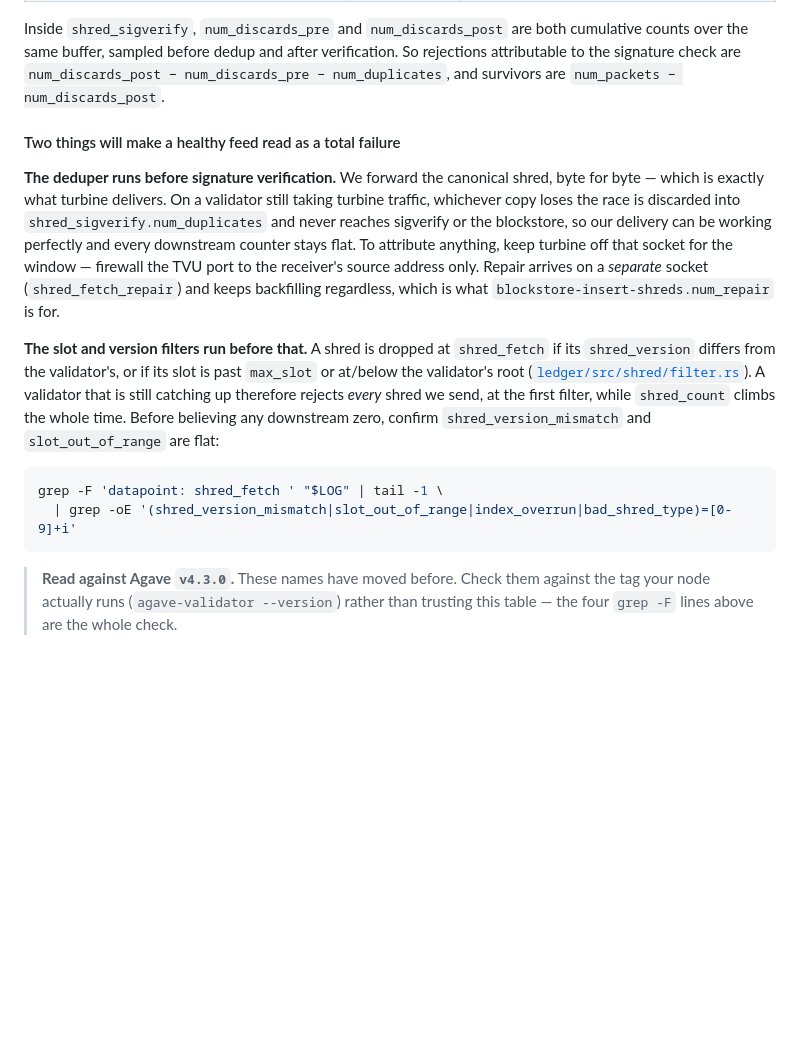
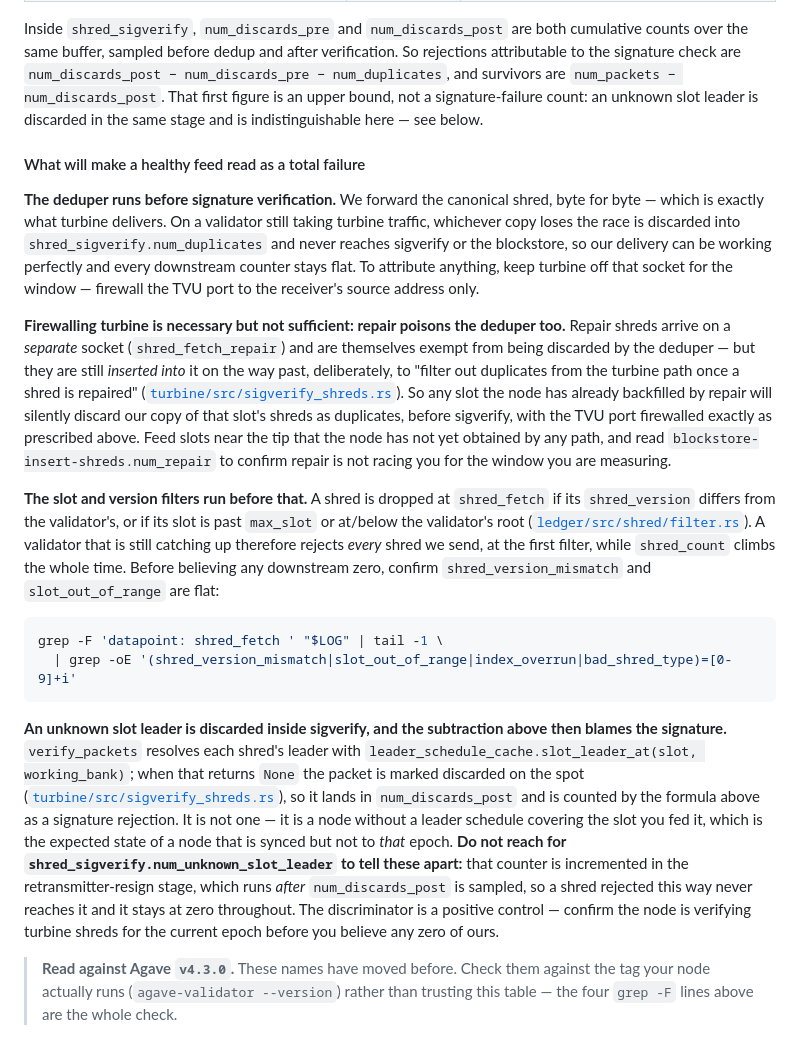
Before and after one commit to Blockcast/go-amt, a Markdown page: docs/operations/install.md, the part around the change. Drawn GitHub-style; blank space fills up the shorter version.

Commit message:
docs(blockcast-shreds): two ways the acceptance read still goes wrong (BLO-43011)
Read at anza-xyz/agave@v4.3.0, turbine/src/sigverify_shreds.rs. Both are
false-negative directions -- a correct feed reading as total failure -- which
is the exact misread this doc exists to prevent.

1. Firewalling turbine is necessary but NOT sufficient. The doc previously
   described repair as backfilling "regardless", i.e. benign. It is not:
   repair shreds are exempt from being *discarded* by the deduper but are
   still *inserted into* it on the way past, deliberately, to "filter out
   duplicates from the turbine path once a shred is repaired". So any slot
   already backfilled by repair silently dedups our copy before sigverify,
   with the TVU port firewalled exactly as the doc prescribed.

2. An unknown slot leader is discarded inside sigverify and the documented
   subtraction then blames the signature. verify_packets discards on
   slot_leader_at(..) == None, which lands in num_discards_post. The
   obvious counter to reach for, num_unknown_slot_leader, does NOT cover
   this: it is incremented in the retransmitter-resign stage, after
   num_discards_post is sampled, so it stays at zero throughout.

Marks the signature-rejection formula as an upper bound and names the
positive control that discriminates.

Co-Authored-By: Paperclip <noreply@paperclip.ing>
Co-Authored-By: Claude Opus 5 (1M context) <noreply@anthropic.com>

````diff
--- a/docs/operations/install.md
+++ b/docs/operations/install.md
@@ -466,9 +466,11 @@ Inside `shred_sigverify`, `num_discards_pre` and `num_discards_post` are both
 cumulative counts over the same buffer, sampled before dedup and after
 verification. So rejections attributable to the signature check are
 `num_discards_post − num_discards_pre − num_duplicates`, and survivors are
-`num_packets − num_discards_post`.
+`num_packets − num_discards_post`. That first figure is an upper bound, not a
+signature-failure count: an unknown slot leader is discarded in the same stage
+and is indistinguishable here — see below.
 
-#### Two things will make a healthy feed read as a total failure
+#### What will make a healthy feed read as a total failure
 
 **The deduper runs before signature verification.** We forward the canonical
 shred, byte for byte — which is exactly what turbine delivers. On a validator
@@ -476,9 +478,20 @@ still taking turbine traffic, whichever copy loses the race is discarded into
 `shred_sigverify.num_duplicates` and never reaches sigverify or the blockstore,
 so our delivery can be working perfectly and every downstream counter stays
 flat. To attribute anything, keep turbine off that socket for the window —
-firewall the TVU port to the receiver's source address only. Repair arrives on a
-*separate* socket (`shred_fetch_repair`) and keeps backfilling regardless, which
-is what `blockstore-insert-shreds.num_repair` is for.
+firewall the TVU port to the receiver's source address only.
+
+**Firewalling turbine is necessary but not sufficient: repair poisons the
+deduper too.** Repair shreds arrive on a *separate* socket
+(`shred_fetch_repair`) and are themselves exempt from being discarded by the
+deduper — but they are still *inserted into* it on the way past, deliberately,
+to "filter out duplicates from the turbine path once a shred is repaired"
+([`turbine/src/sigverify_shreds.rs`](https://github.com/anza-xyz/agave/blob/v4.3.0/turbine/src/sigverify_shreds.rs)).
+So any slot the node has already backfilled by repair will silently discard our
+copy of that slot's shreds as duplicates, before sigverify, with the TVU port
+firewalled exactly as prescribed above. Feed slots near the tip that the node
+has not yet obtained by any path, and read
+`blockstore-insert-shreds.num_repair` to confirm repair is not racing you for
+the window you are measuring.
 
 **The slot and version filters run before that.** A shred is dropped at
 `shred_fetch` if its `shred_version` differs from the validator's, or if its slot
@@ -493,6 +506,22 @@ are flat:
 grep -F 'datapoint: shred_fetch ' "$LOG" | tail -1 \
   | grep -oE '(shred_version_mismatch|slot_out_of_range|index_overrun|bad_shred_type)=[0-9]+i'
 ```
+
+**An unknown slot leader is discarded inside sigverify, and the subtraction
+above then blames the signature.** `verify_packets` resolves each shred's leader
+with `leader_schedule_cache.slot_leader_at(slot, working_bank)`; when that
+returns `None` the packet is marked discarded on the spot
+([`turbine/src/sigverify_shreds.rs`](https://github.com/anza-xyz/agave/blob/v4.3.0/turbine/src/sigverify_shreds.rs)),
+so it lands in `num_discards_post` and is counted by the formula above as a
+signature rejection. It is not one — it is a node without a leader schedule
+covering the slot you fed it, which is the expected state of a node that is
+synced but not to *that* epoch. **Do not reach for
+`shred_sigverify.num_unknown_slot_leader` to tell these apart:** that counter is
+incremented in the retransmitter-resign stage, which runs *after*
+`num_discards_post` is sampled, so a shred rejected this way never reaches it
+and it stays at zero throughout. The discriminator is a positive control —
+confirm the node is verifying turbine shreds for the current epoch before you
+believe any zero of ours.
 
 > **Read against Agave `v4.3.0`.** These names have moved before. Check them
 > against the tag your node actually runs (`agave-validator --version`) rather
````
